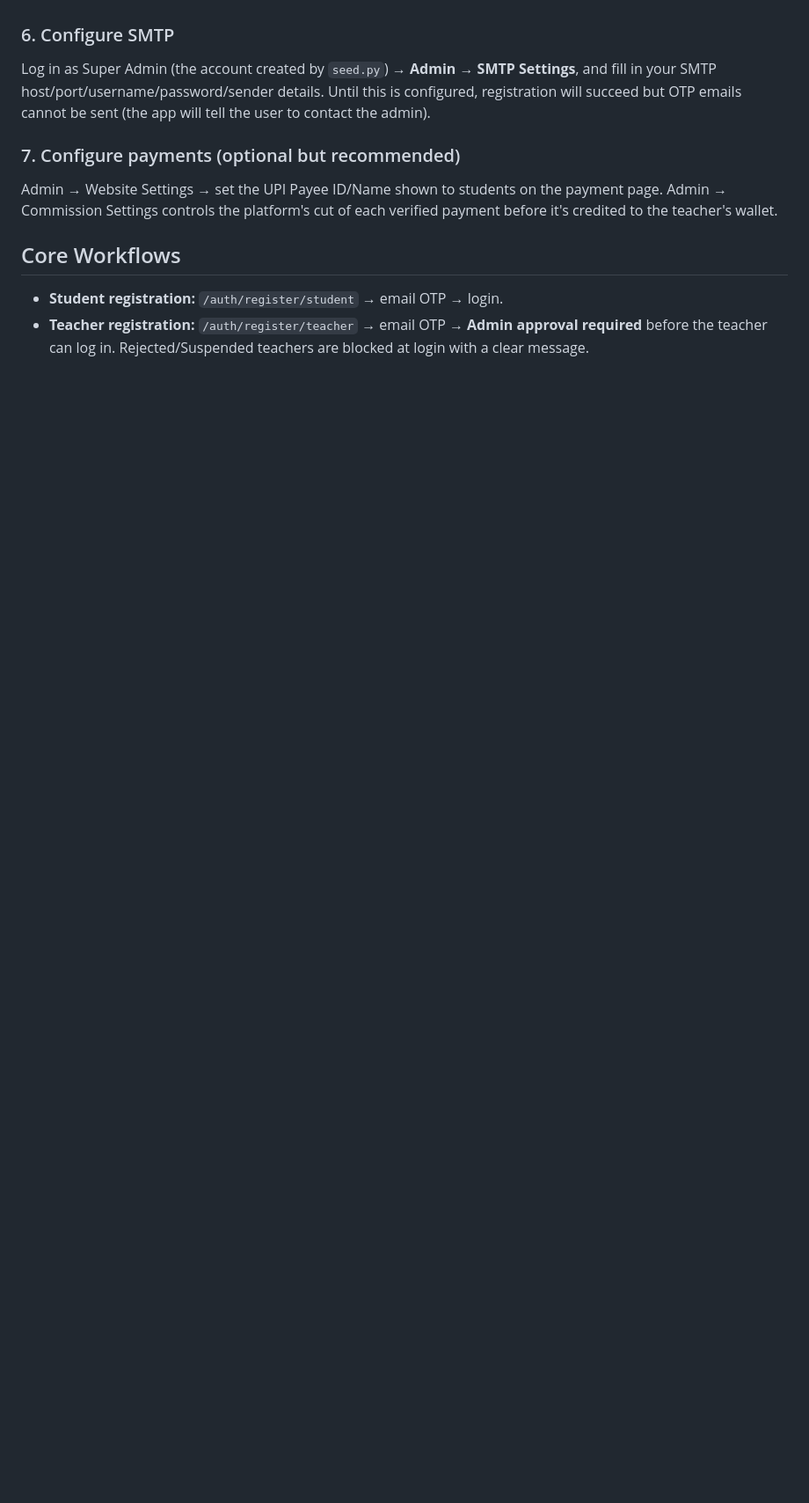
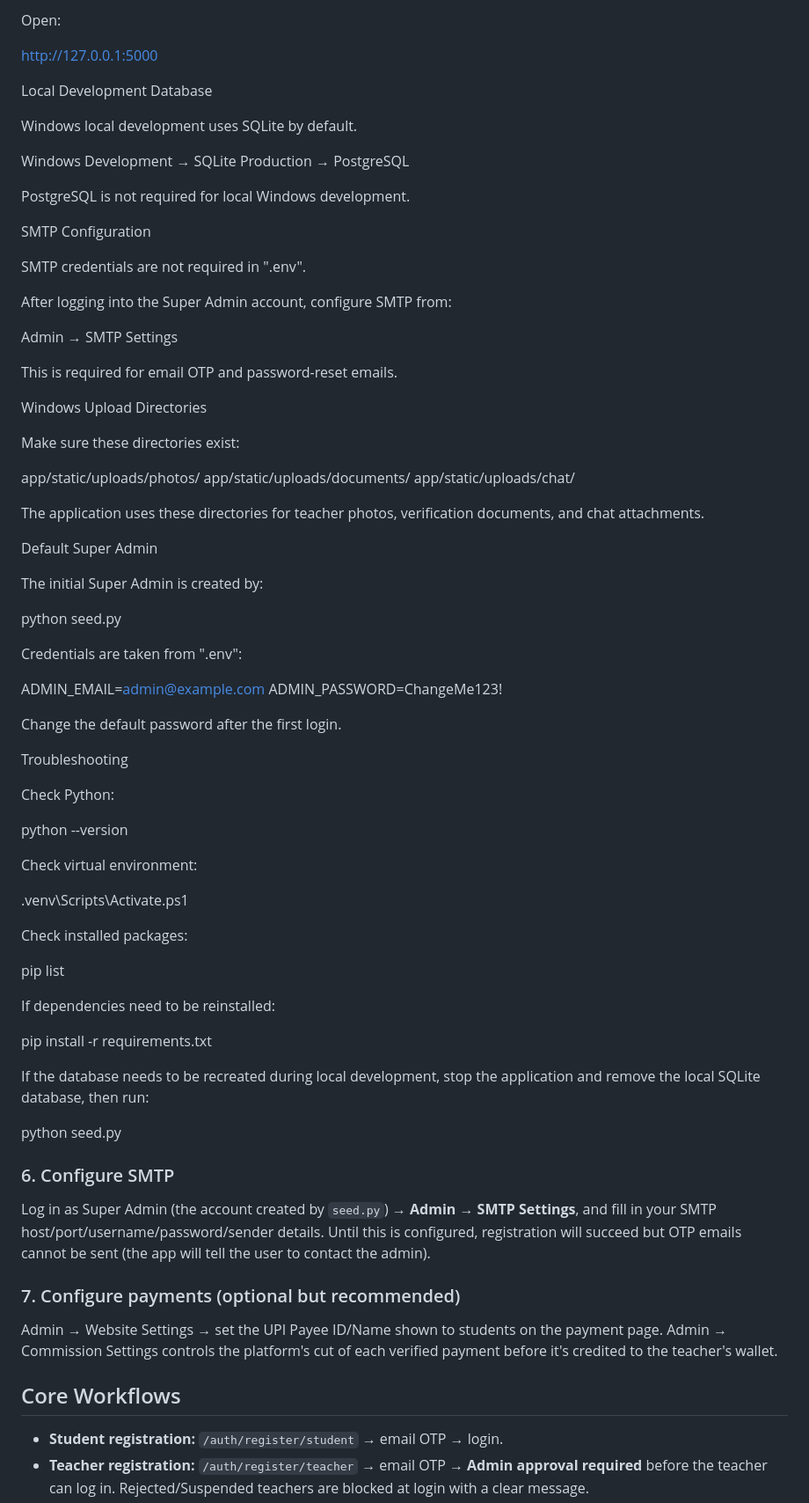
Before and after one commit to tyagirtk-dev/FindCoching, a Markdown page: README.md, the part around one of its changes. Shown at 88% size. GitHub-like rendering; blank space fills up the shorter version.

```diff
--- a/README.md
+++ b/README.md
@@ -159,3 +237,70 @@ Visit `http://127.0.0.1:5000`.
+Open:
+
+http://127.0.0.1:5000
+
+Local Development Database
+
+Windows local development uses SQLite by default.
+
+Windows Development → SQLite
+Production → PostgreSQL
+
+PostgreSQL is not required for local Windows development.
+
+SMTP Configuration
+
+SMTP credentials are not required in ".env".
+
+After logging into the Super Admin account, configure SMTP from:
+
+Admin → SMTP Settings
+
+This is required for email OTP and password-reset emails.
+
+Windows Upload Directories
+
+Make sure these directories exist:
+
+app/static/uploads/photos/
+app/static/uploads/documents/
+app/static/uploads/chat/
+
+The application uses these directories for teacher photos, verification documents, and chat attachments.
+
+Default Super Admin
+
+The initial Super Admin is created by:
+
+python seed.py
+
+Credentials are taken from ".env":
+
+ADMIN_EMAIL=admin@example.com
+ADMIN_PASSWORD=ChangeMe123!
+
+Change the default password after the first login.
+
+Troubleshooting
+
+Check Python:
+
+python --version
+
+Check virtual environment:
+
+.venv\Scripts\Activate.ps1
+
+Check installed packages:
+
+pip list
+
+If dependencies need to be reinstalled:
+
+pip install -r requirements.txt
+
+If the database needs to be recreated during local development, stop the application and remove the local SQLite database, then run:
+
+python seed.py
 ### 6. Configure SMTP
 
 Log in as Super Admin (the account created by `seed.py`) → **Admin → SMTP Settings**,
```
Also changed, not shown: other parts of README.md (+78 -0 lines).
